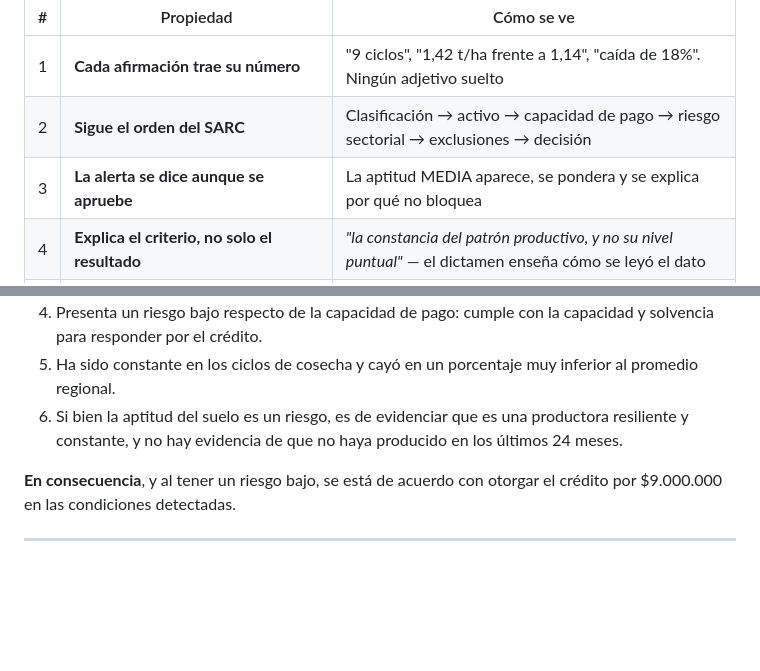
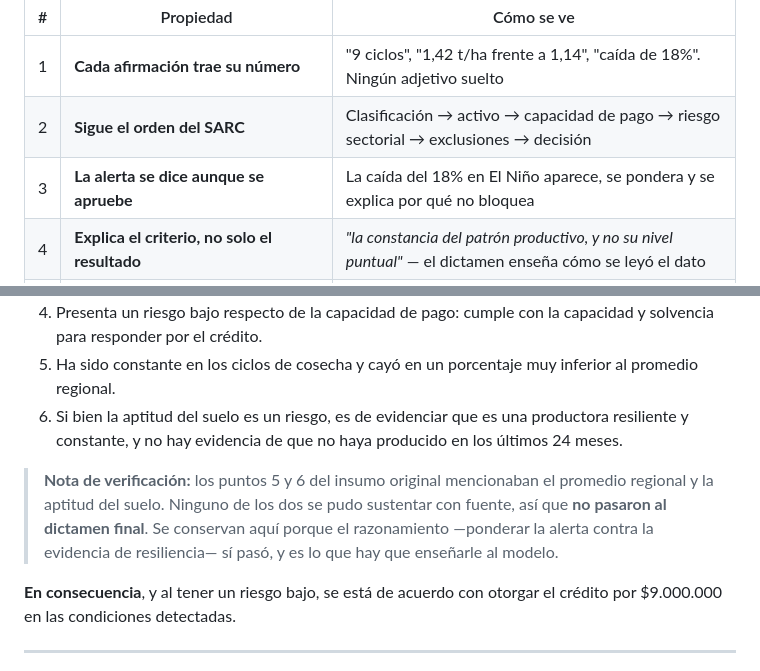
Before and after one commit to laurodriguez2016-cmd/seedllite-ctw2026, a Markdown page: docs/dictamen-modelo.md, 2 parts joined by grey strips. Rendered like a GitHub page; blank space fills up the shorter version.

Commit message:
docs: coherencia del dictamen modelo tras eliminar la aptitud UPRA

```diff
--- a/docs/dictamen-modelo.md
+++ b/docs/dictamen-modelo.md
@@ -57,7 +57,7 @@ en cualquiera, el prompt está incompleto.
 |---|---|---|
 | 1 | **Cada afirmación trae su número** | "9 ciclos", "1,42 t/ha frente a 1,14", "caída de 18%". Ningún adjetivo suelto |
 | 2 | **Sigue el orden del SARC** | Clasificación → activo → capacidad de pago → riesgo sectorial → exclusiones → decisión |
-| 3 | **La alerta se dice aunque se apruebe** | La aptitud MEDIA aparece, se pondera y se explica por qué no bloquea |
+| 3 | **La alerta se dice aunque se apruebe** | La caída del 18% en El Niño aparece, se pondera y se explica por qué no bloquea |
 | 4 | **Explica el criterio, no solo el resultado** | *"la constancia del patrón productivo, y no su nivel puntual"* — el dictamen enseña cómo se leyó el dato |
 | 5 | **Deja constancia de lo verificado aunque salga favorable** | RTDAF, RUPTA y ambiental se mencionan incluso estando limpias |
 | 6 | **Tono de memorando interno** | Sin "excelente", sin "muy buena productora", sin signos de admiración |
@@ -93,6 +93,11 @@ en cualquiera, el prompt está incompleto.
 6. Si bien la aptitud del suelo es un riesgo, es de evidenciar que es una productora resiliente
    y constante, y no hay evidencia de que no haya producido en los últimos 24 meses.
 
+> **Nota de verificación:** los puntos 5 y 6 del insumo original mencionaban el promedio
+> regional y la aptitud del suelo. Ninguno de los dos se pudo sustentar con fuente, así que
+> **no pasaron al dictamen final**. Se conservan aquí porque el razonamiento —ponderar la
+> alerta contra la evidencia de resiliencia— sí pasó, y es lo que hay que enseñarle al modelo.
+
 **En consecuencia**, y al tener un riesgo bajo, se está de acuerdo con otorgar el crédito por
 $9.000.000 en las condiciones detectadas.
 
```
